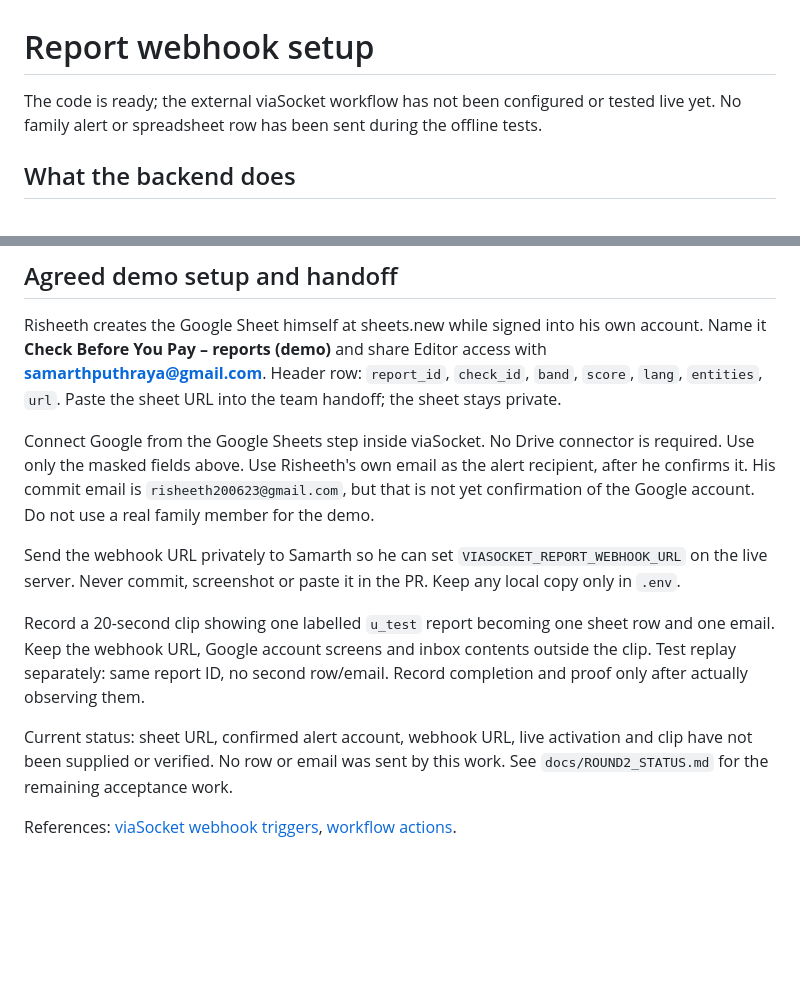
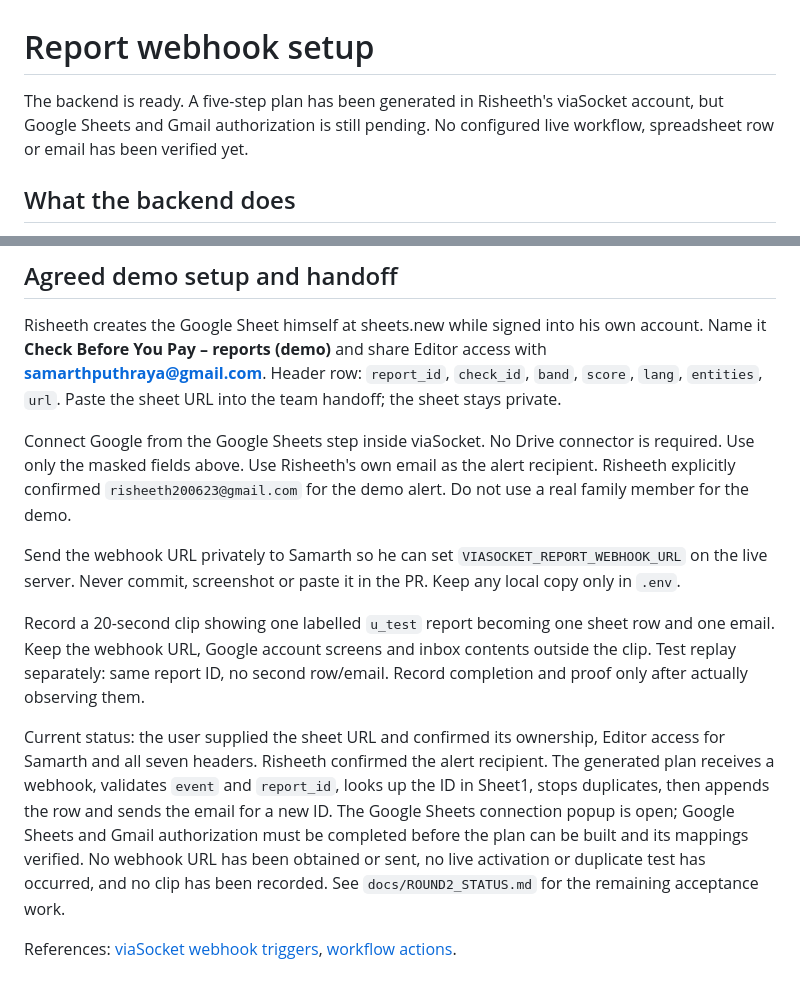
Before and after one commit to samarthputhraya/check-before-you-pay, a Markdown page: docs/VIASOCKET.md, 2 parts joined by grey strips. Rendered like a GitHub page; blank space fills up the shorter version.

```diff
--- a/docs/VIASOCKET.md
+++ b/docs/VIASOCKET.md
@@ -1,8 +1,8 @@
 # Report webhook setup
 
-The code is ready; the external viaSocket workflow has not been configured or
-tested live yet. No family alert or spreadsheet row has been sent during the
-offline tests.
+The backend is ready. A five-step plan has been generated in Risheeth's
+viaSocket account, but Google Sheets and Gmail authorization is still pending.
+No configured live workflow, spreadsheet row or email has been verified yet.
 
 ## What the backend does
 
@@ -88,8 +88,8 @@ Paste the sheet URL into the team handoff; the sheet stays private.
 
 Connect Google from the Google Sheets step inside viaSocket. No Drive connector
 is required. Use only the masked fields above. Use Risheeth's own email as the
-alert recipient, after he confirms it. His commit email is
-`risheeth200623@gmail.com`, but that is not yet confirmation of the Google account.
+alert recipient. Risheeth explicitly confirmed
+`risheeth200623@gmail.com` for the demo alert.
 Do not use a real family member for the demo.
 
 Send the webhook URL privately to Samarth so he can set
@@ -101,9 +101,15 @@ row and one email. Keep the webhook URL, Google account screens and inbox
 contents outside the clip. Test replay separately: same report ID, no second
 row/email. Record completion and proof only after actually observing them.
 
-Current status: sheet URL, confirmed alert account, webhook URL, live activation
-and clip have not been supplied or verified. No row or email was sent by this
-work. See `docs/ROUND2_STATUS.md` for the remaining acceptance work.
+Current status: the user supplied the sheet URL and confirmed its ownership,
+Editor access for Samarth and all seven headers. Risheeth confirmed the alert
+recipient. The generated plan receives a webhook, validates `event` and
+`report_id`, looks up the ID in Sheet1, stops duplicates, then appends the row
+and sends the email for a new ID. The Google Sheets connection popup is open;
+Google Sheets and Gmail authorization must be completed before the plan can be
+built and its mappings verified. No webhook URL has been obtained or sent,
+no live activation or duplicate test has occurred, and no clip has been recorded.
+See `docs/ROUND2_STATUS.md` for the remaining acceptance work.
 
 References: [viaSocket webhook triggers](https://viasocket.com/help/workflow/trigger/instant-triggers),
 [workflow actions](https://viasocket.com/help/workflow/actions).
```
Also changed, not shown: docs/ROUND2_STATUS.md (+10 -3 lines).
